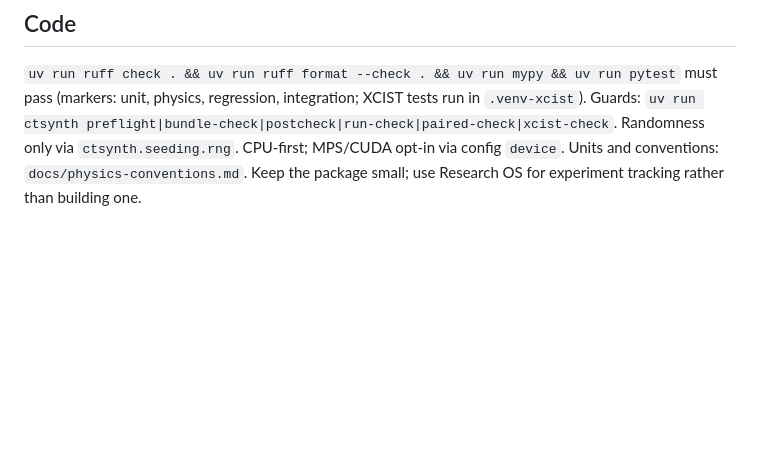
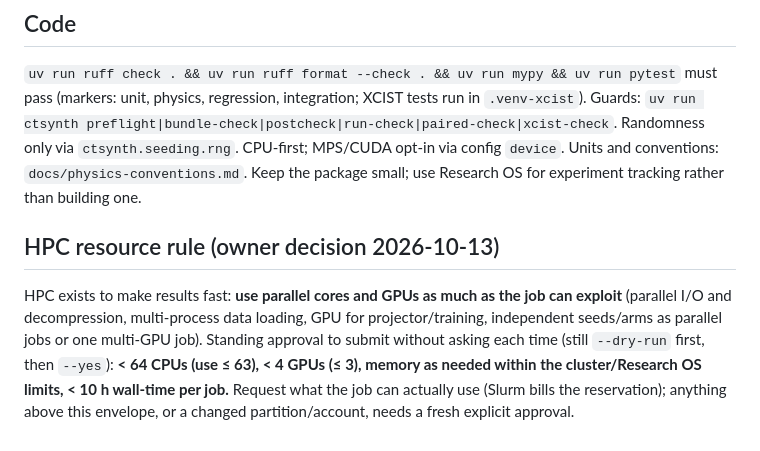
Before and after one commit to yubrajbhandari923/CTsynth, a Markdown page: CLAUDE.md, the part around the change. Rendered like a GitHub page; blank space fills up the shorter version.

Commit message:
CLAUDE.md: HPC resource rule
Co-Authored-By: Claude Sonnet 5.5 <noreply@anthropic.com>

```diff
--- a/CLAUDE.md
+++ b/CLAUDE.md
@@ -84,3 +84,10 @@ Never put an experiment number in an experiment title — create the record firs
 
 ## Code
 `uv run ruff check . && uv run ruff format --check . && uv run mypy && uv run pytest` must pass (markers: unit, physics, regression, integration; XCIST tests run in `.venv-xcist`). Guards: `uv run ctsynth preflight|bundle-check|postcheck|run-check|paired-check|xcist-check`. Randomness only via `ctsynth.seeding.rng`. CPU-first; MPS/CUDA opt-in via config `device`. Units and conventions: `docs/physics-conventions.md`. Keep the package small; use Research OS for experiment tracking rather than building one.
+
+## HPC resource rule (owner decision 2026-10-13)
+HPC exists to make results fast: **use parallel cores and GPUs as much as the job can exploit** (parallel I/O and decompression, multi-process
+data loading, GPU for projector/training, independent seeds/arms as parallel jobs or one multi-GPU job). Standing approval to submit
+without asking each time (still `--dry-run` first, then `--yes`): **< 64 CPUs (use ≤ 63), < 4 GPUs (≤ 3), memory as needed within the
+cluster/Research OS limits, < 10 h wall-time per job.** Request what the job can actually use (Slurm bills the reservation); anything above
+this envelope, or a changed partition/account, needs a fresh explicit approval.
```
